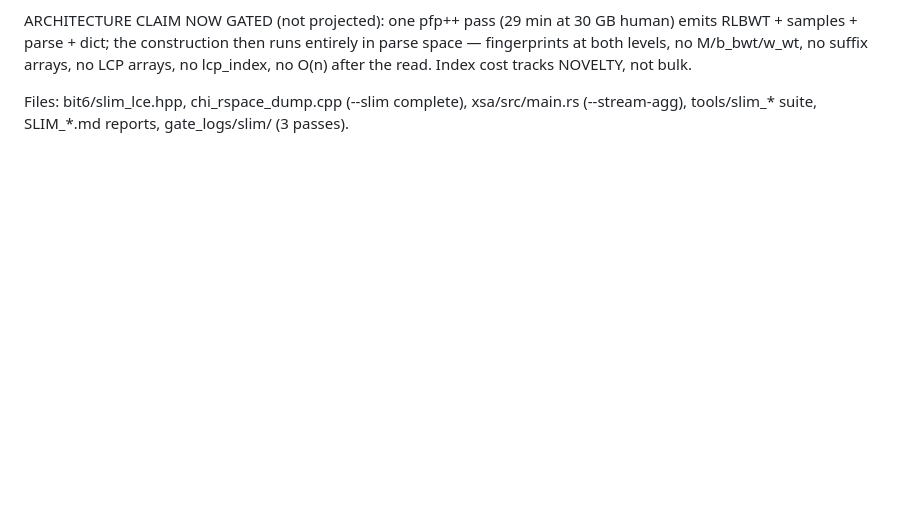
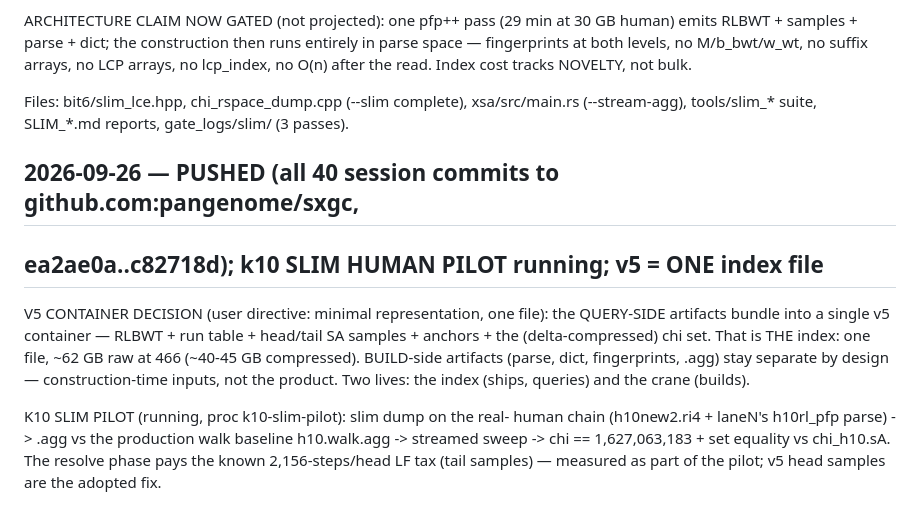
Before and after one commit to pangenome/sxgc, a Markdown page: RESEARCH.md, the part around the change. Rendered like a GitHub page; blank space fills up the shorter version.

Commit message:
pushed all 40 session commits to origin; v5 = single query-side index container (rlbwt+samples+anchors+chi, ~62GB raw at 466); k10 slim human pilot running

```diff
--- a/RESEARCH.md
+++ b/RESEARCH.md
@@ -1241,3 +1241,21 @@ after the read. Index cost tracks NOVELTY, not bulk.
 Files: bit6/slim_lce.hpp, chi_rspace_dump.cpp (--slim complete),
 xsa/src/main.rs (--stream-agg), tools/slim_* suite, SLIM_*.md reports,
 gate_logs/slim/ (3 passes).
+
+## 2026-09-26 — PUSHED (all 40 session commits to github.com:pangenome/sxgc,
+## ea2ae0a..c82718d); k10 SLIM HUMAN PILOT running; v5 = ONE index file
+
+V5 CONTAINER DECISION (user directive: minimal representation, one file):
+the QUERY-SIDE artifacts bundle into a single v5 container — RLBWT +
+run table + head/tail SA samples + anchors + the (delta-compressed)
+chi set. That is THE index: one file, ~62 GB raw at 466 (~40-45 GB
+compressed). BUILD-side artifacts (parse, dict, fingerprints, .agg)
+stay separate by design — construction-time inputs, not the product.
+Two lives: the index (ships, queries) and the crane (builds).
+
+K10 SLIM PILOT (running, proc k10-slim-pilot): slim dump on the real-
+human chain (h10new2.ri4 + laneN's h10rl_pfp parse) -> .agg vs the
+production walk baseline h10.walk.agg -> streamed sweep -> chi ==
+1,627,063,183 + set equality vs chi_h10.sA. The resolve phase pays
+the known 2,156-steps/head LF tax (tail samples) — measured as part of
+the pilot; v5 head samples are the adopted fix.
```
